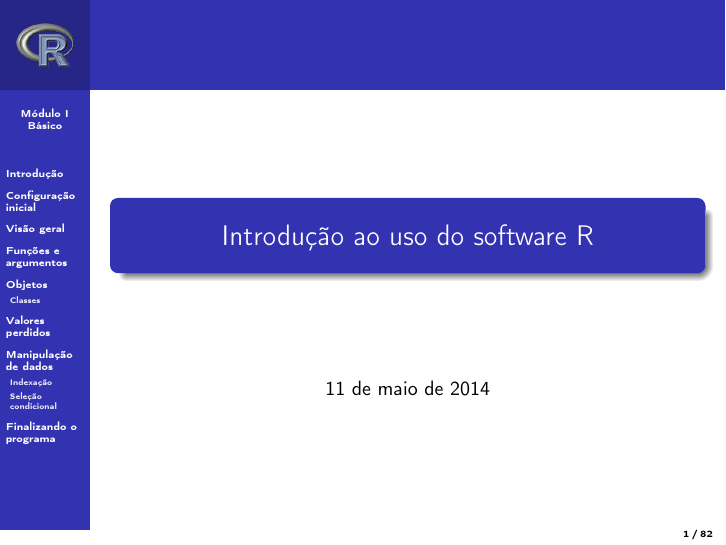
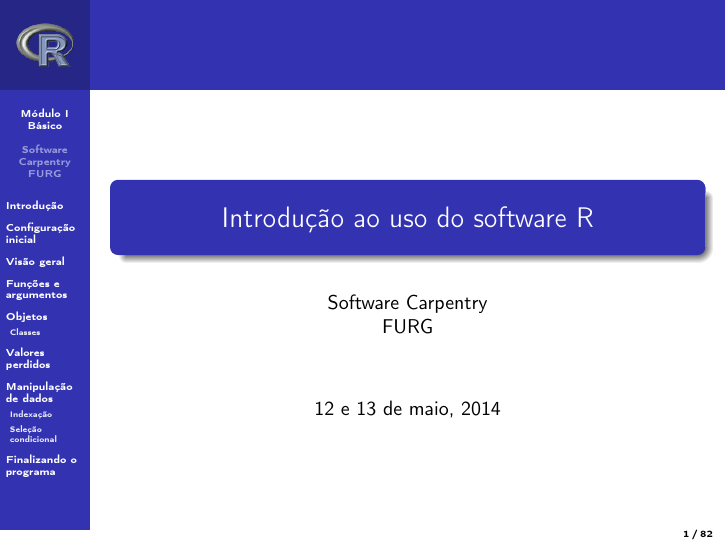
Before and after one commit to fernandomayer/R-rautu, LaTeX slides (modulo_I/R_Modulo_I.tex): page 1 of 82. Compiled offline with pdfLaTeX.

Commit message:
altera titulo

```diff
--- a/modulo_I/R_Modulo_I.tex
+++ b/modulo_I/R_Modulo_I.tex
@@ -73,20 +73,8 @@
 \title{Introdução ao uso do R}
 
 \title[Módulo I\\ Básico]{Introdução ao uso do software R}
-%% \author[]{Fernando de Pol Mayer\inst{1} \and %\url{fernandomayer@gmail.com} \and
-%% Rodrigo Sant'Ana\inst{2}} %\\ \url{oc.rodrigosantana@gmail.com}}
-%% \date{}
-%% \institute{
-%%   \inst{1}%
-%%   Laboratório de Estatística Ambiental (LEA) \\
-%%   Instituto de Matemática, Estatística e Física (IMEF) \\
-%%   Universidade Federal do Rio Grande (FURG) \\
-%%   \url{fernando.mayer@furg.br}
-%%   \and
-%%   \inst{2}%
-%%   Instituto Albatroz \\
-%%   \url{oc.rodrigosantana@gmail.com}
-%% }
+\author{Software Carpentry\\ FURG}
+\date{12 e 13 de maio, 2014}
 \logo{\includegraphics[width=1cm]{../conf/Rlogo-5}}
 
 \AtBeginSection[]
```
Also changed, not shown: modulo_I/R_Modulo_I.pdf, 2 other files.
